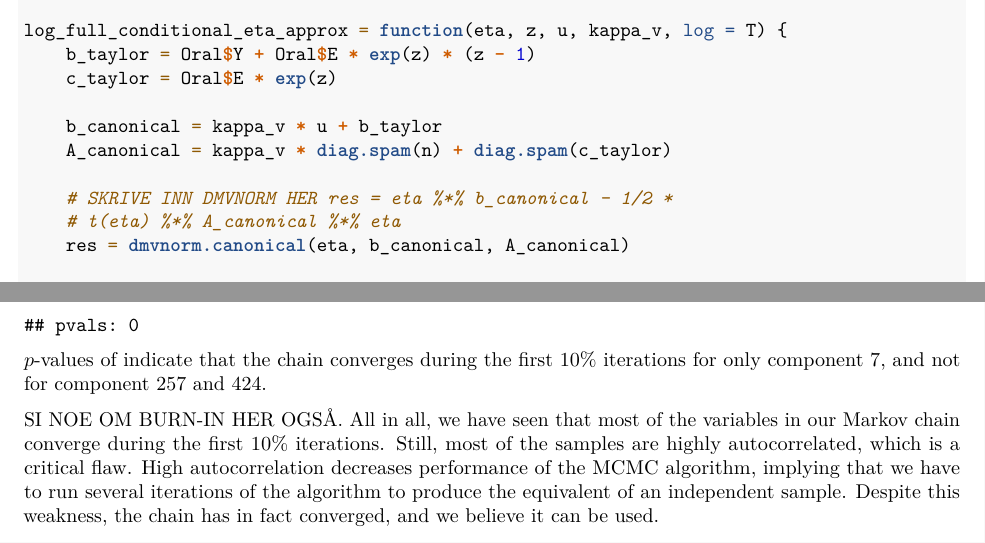
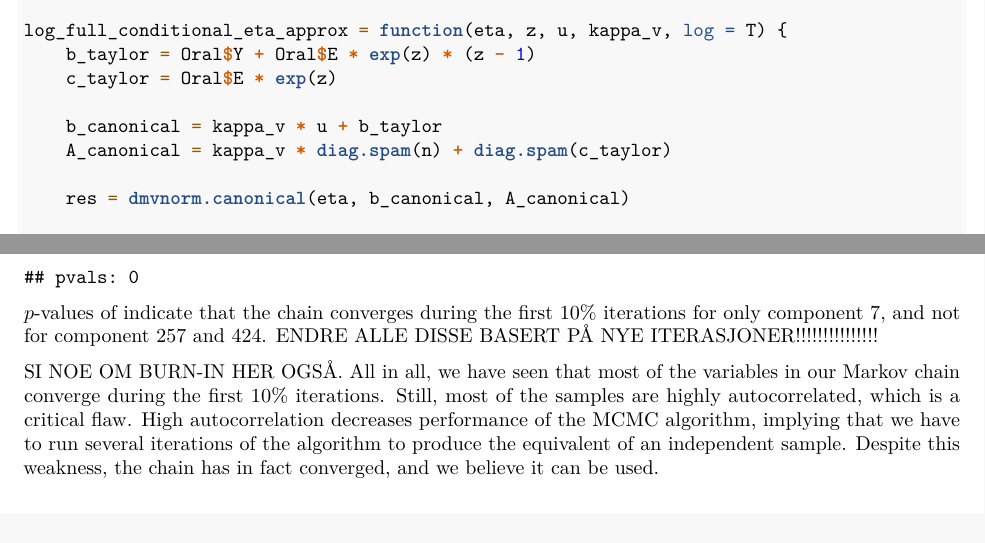
Before and after one commit to henrisli/TMA4300-Ex-2, an R Markdown document (TMA4300-Ex-2.Rmd): two parts of pages 5 and 11 of 14, joined at a grey line, cut so that both start at the same text. Rendered offline with R 4.5, knitr and Pandoc, then LaTeX, with nearby package versions; some code elsewhere in the file could not run offline.

Commit message:
Lets go liquid

````diff
--- a/TMA4300-Ex-2.Rmd
+++ b/TMA4300-Ex-2.Rmd
@@ -220,8 +220,6 @@ log_full_conditional_eta_approx = function(eta, z, u, kappa_v,  log=T){
   b_canonical = kappa_v * u + b_taylor
   A_canonical = kappa_v * diag.spam(n) + diag.spam(c_taylor)
 
-  #SKRIVE INN DMVNORM HER
-  #res = eta %*% b_canonical - 1/2 * t(eta) %*% A_canonical %*% eta
   res = dmvnorm.canonical(eta, b_canonical, A_canonical)
 
   if (log){
@@ -460,7 +458,7 @@ gw = geweke.diag(df7)
 cat("zscores:", gw$z, "\n")
 cat("pvals:", 2*(1-pnorm(abs(gw$z))))
 ```
-$p$-values of `r cat(round(2*(1-pnorm(abs(gw$z))),2))` indicate that the chain converges during the first $10\%$ iterations for only component 7, and not for component 257 and 424.
+$p$-values of `r cat(round(2*(1-pnorm(abs(gw$z))),2))` indicate that the chain converges during the first $10\%$ iterations for only component 7, and not for component 257 and 424. ENDRE ALLE DISSE BASERT PÅ NYE ITERASJONER!!!!!!!!!!!!!!!
 
 SI NOE OM BURN-IN HER OGSÅ. All in all, we have seen that most of the variables in our Markov chain converge during the first $10\%$ iterations. Still, most of the samples are highly autocorrelated, which is a critical flaw. High autocorrelation decreases performance of the MCMC algorithm, implying that we have to run several iterations of the algorithm to produce the equivalent of an independent sample. Despite this weakness, the chain has in fact converged, and we believe it can be used.
 
````
